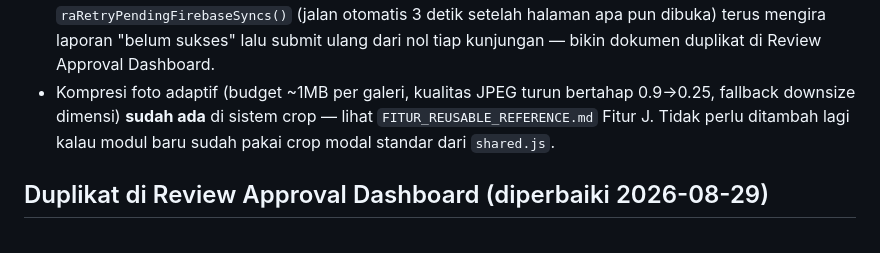
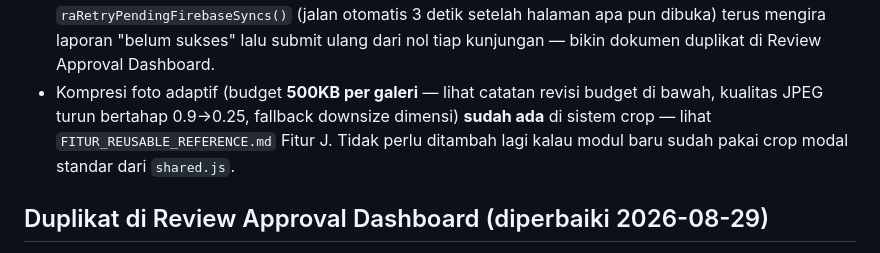
Before and after one commit to EIC7/PM-UNIT-7, a Markdown page: CLAUDE.md, the part around one of its changes. Drawn GitHub-style.

```diff
--- a/CLAUDE.md
+++ b/CLAUDE.md
@@ -95,10 +95,10 @@ Supabase sebagai backend, jsPDF untuk export PDF).
   gagal terisi SELAMANYA dan `raRetryPendingFirebaseSyncs()` (jalan otomatis 3 detik
   setelah halaman apa pun dibuka) terus mengira laporan "belum sukses" lalu submit ulang
   dari nol tiap kunjungan — bikin dokumen duplikat di Review Approval Dashboard.
-- Kompresi foto adaptif (budget ~1MB per galeri, kualitas JPEG turun bertahap
-  0.9→0.25, fallback downsize dimensi) **sudah ada** di sistem crop — lihat
-  `FITUR_REUSABLE_REFERENCE.md` Fitur J. Tidak perlu ditambah lagi kalau modul baru
-  sudah pakai crop modal standar dari `shared.js`.
+- Kompresi foto adaptif (budget **500KB per galeri** — lihat catatan revisi budget di
+  bawah, kualitas JPEG turun bertahap 0.9→0.25, fallback downsize dimensi) **sudah ada**
+  di sistem crop — lihat `FITUR_REUSABLE_REFERENCE.md` Fitur J. Tidak perlu ditambah lagi
+  kalau modul baru sudah pakai crop modal standar dari `shared.js`.
 
 ## Duplikat di Review Approval Dashboard (diperbaiki 2026-08-29)
 
```
Also changed, not shown: other parts of CLAUDE.md (+58 -0 lines), FITUR_REUSABLE_REFERENCE.md (+7 -4 lines).
